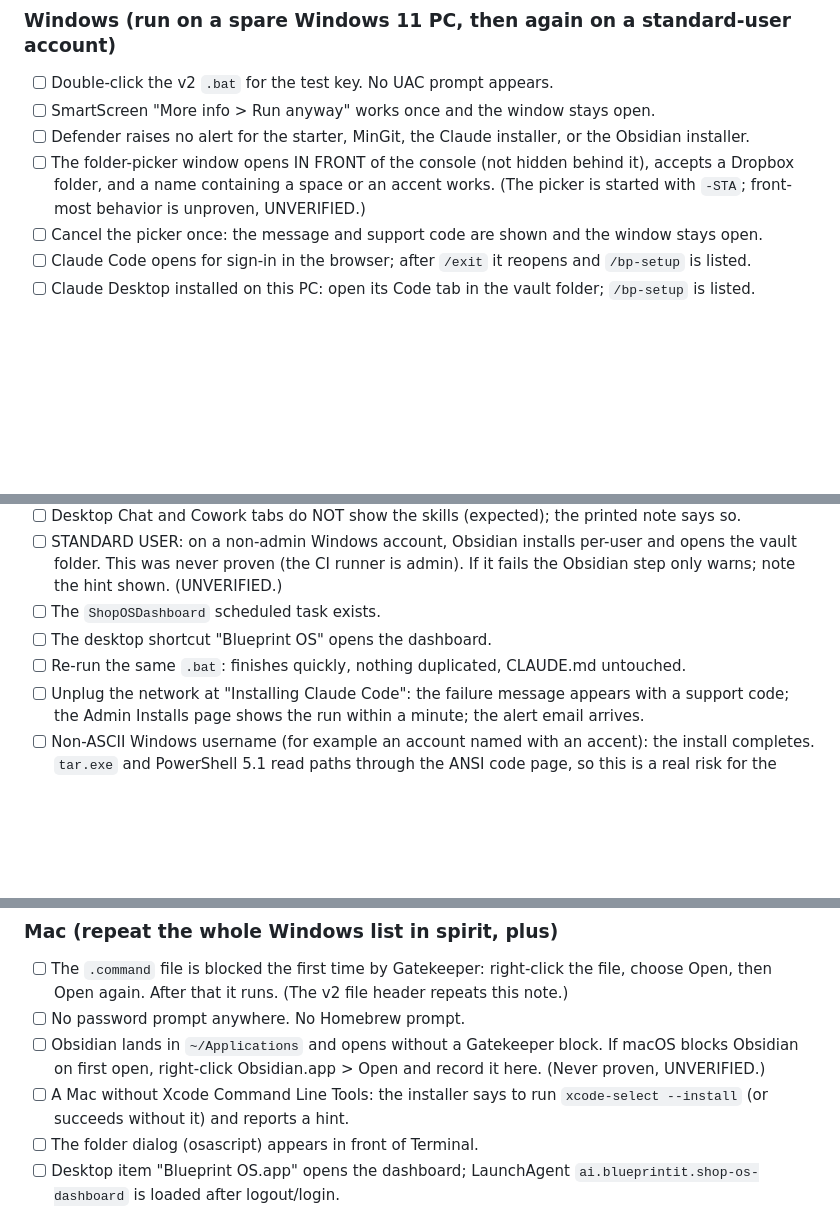
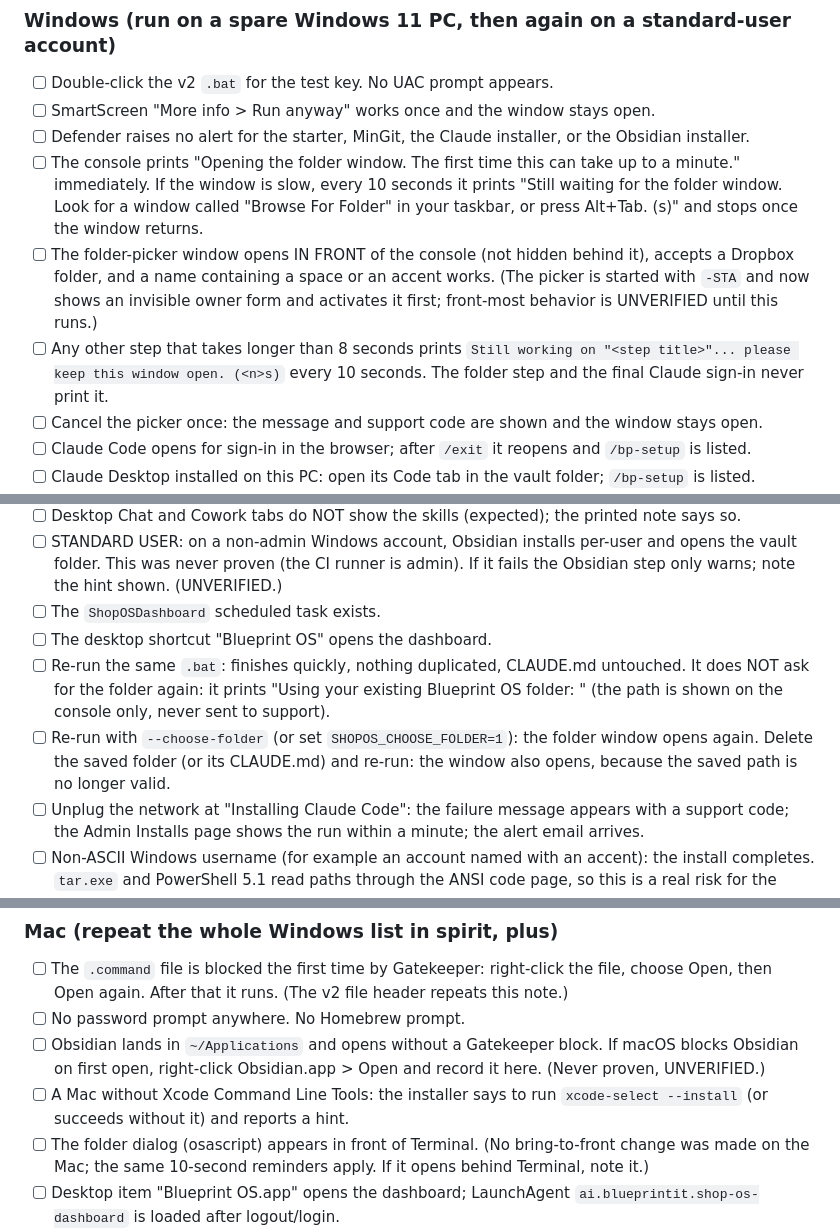
Before and after one commit to blueprintit-ai/shop-os-dashboard, a Markdown page: specs/2026-10-07-installer-v2-manual-checklist.md, 3 parts joined by grey strips. GitHub-like rendering; blank space fills up the shorter version.

Commit message:
Checklist: document new installer messages and --choose-folder
Co-Authored-By: Claude Sonnet 5.5 <noreply@anthropic.com>

```diff
--- a/specs/2026-10-07-installer-v2-manual-checklist.md
+++ b/specs/2026-10-07-installer-v2-manual-checklist.md
@@ -17,7 +17,9 @@ Preconditions:
 - [ ] Double-click the v2 `.bat` for the test key. No UAC prompt appears.
 - [ ] SmartScreen "More info > Run anyway" works once and the window stays open.
 - [ ] Defender raises no alert for the starter, MinGit, the Claude installer, or the Obsidian installer.
-- [ ] The folder-picker window opens IN FRONT of the console (not hidden behind it), accepts a Dropbox folder, and a name containing a space or an accent works. (The picker is started with `-STA`; front-most behavior is unproven, UNVERIFIED.)
+- [ ] The console prints "Opening the folder window. The first time this can take up to a minute." immediately. If the window is slow, every 10 seconds it prints "Still waiting for the folder window. Look for a window called "Browse For Folder" in your taskbar, or press Alt+Tab. (<n>s)" and stops once the window returns.
+- [ ] The folder-picker window opens IN FRONT of the console (not hidden behind it), accepts a Dropbox folder, and a name containing a space or an accent works. (The picker is started with `-STA` and now shows an invisible owner form and activates it first; front-most behavior is UNVERIFIED until this runs.)
+- [ ] Any other step that takes longer than 8 seconds prints `Still working on "<step title>"... please keep this window open. (<n>s)` every 10 seconds. The folder step and the final Claude sign-in never print it.
 - [ ] Cancel the picker once: the message and support code are shown and the window stays open.
 - [ ] Claude Code opens for sign-in in the browser; after `/exit` it reopens and `/bp-setup` is listed.
 - [ ] Claude Desktop installed on this PC: open its Code tab in the vault folder; `/bp-setup` is listed.
@@ -26,7 +28,8 @@ Preconditions:
 - [ ] STANDARD USER: on a non-admin Windows account, Obsidian installs per-user and opens the vault folder. This was never proven (the CI runner is admin). If it fails the Obsidian step only warns; note the hint shown. (UNVERIFIED.)
 - [ ] The `ShopOSDashboard` scheduled task exists.
 - [ ] The desktop shortcut "Blueprint OS" opens the dashboard.
-- [ ] Re-run the same `.bat`: finishes quickly, nothing duplicated, CLAUDE.md untouched.
+- [ ] Re-run the same `.bat`: finishes quickly, nothing duplicated, CLAUDE.md untouched. It does NOT ask for the folder again: it prints "Using your existing Blueprint OS folder: <path>" (the path is shown on the console only, never sent to support).
+- [ ] Re-run with `--choose-folder` (or set `SHOPOS_CHOOSE_FOLDER=1`): the folder window opens again. Delete the saved folder (or its CLAUDE.md) and re-run: the window also opens, because the saved path is no longer valid.
 - [ ] Unplug the network at "Installing Claude Code": the failure message appears with a support code; the Admin Installs page shows the run within a minute; the alert email arrives.
 - [ ] Non-ASCII Windows username (for example an account named with an accent): the install completes. `tar.exe` and PowerShell 5.1 read paths through the ANSI code page, so this is a real risk for the Node and package extraction. (UNVERIFIED; the CI user name is ASCII.)
 - [ ] Username with an apostrophe (O'Brien): the `.bat` download line works (fixed in license-server `0bdc110`, tested only by text assertions, UNVERIFIED on a real PC).
@@ -36,7 +39,7 @@ Preconditions:
 - [ ] No password prompt anywhere. No Homebrew prompt.
 - [ ] Obsidian lands in `~/Applications` and opens without a Gatekeeper block. If macOS blocks Obsidian on first open, right-click Obsidian.app > Open and record it here. (Never proven, UNVERIFIED.)
 - [ ] A Mac without Xcode Command Line Tools: the installer says to run `xcode-select --install` (or succeeds without it) and reports a hint.
-- [ ] The folder dialog (osascript) appears in front of Terminal.
+- [ ] The folder dialog (osascript) appears in front of Terminal. (No bring-to-front change was made on the Mac; the same 10-second reminders apply. If it opens behind Terminal, note it.)
 - [ ] Desktop item "Blueprint OS.app" opens the dashboard; LaunchAgent `ai.blueprintit.shop-os-dashboard` is loaded after logout/login.
 - [ ] Re-run the `.command`: second run does not fail on the LaunchAgent (a known deferred defect: `launchctl load` on an already loaded plist is not preceded by an unload; if the dashboard step now warns, that is the defect).
 
```
